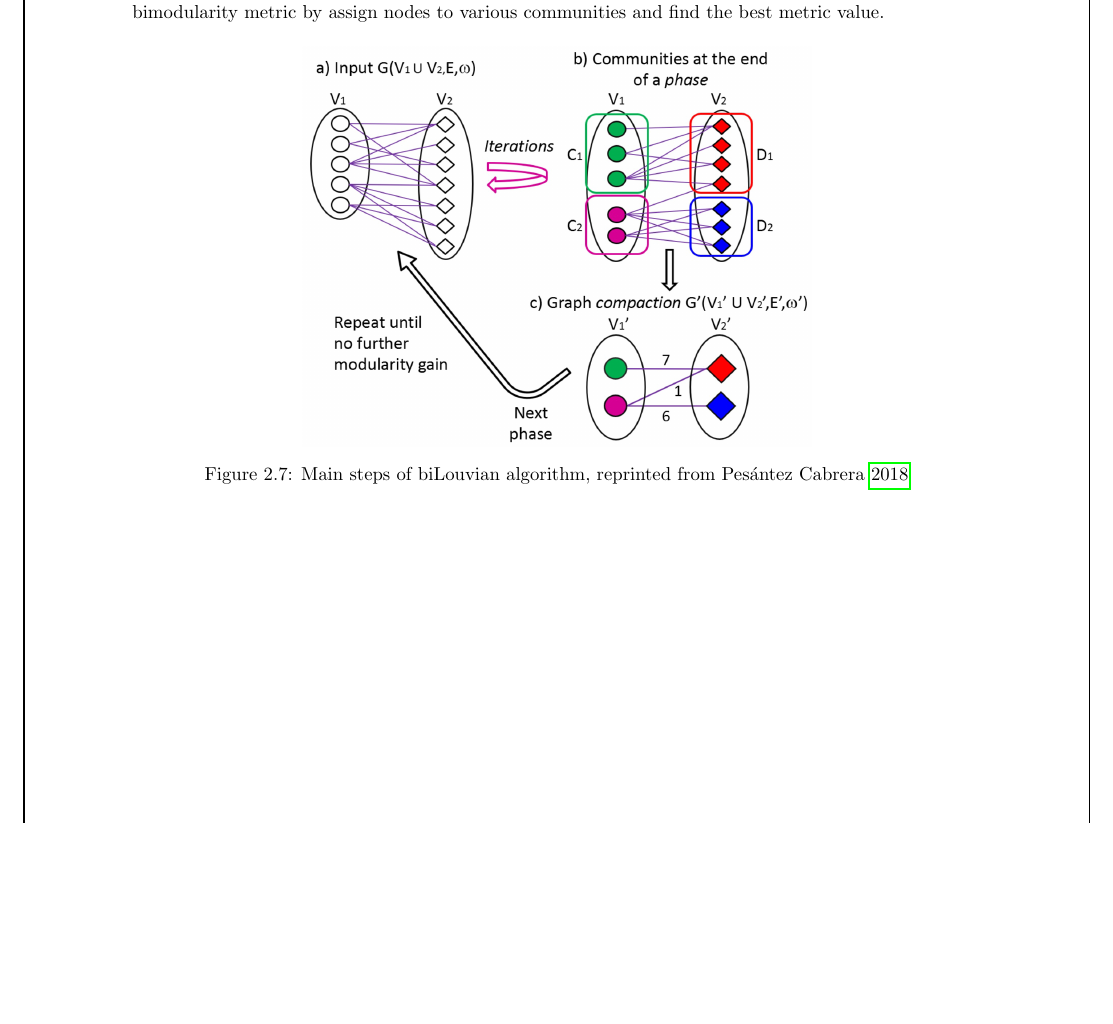
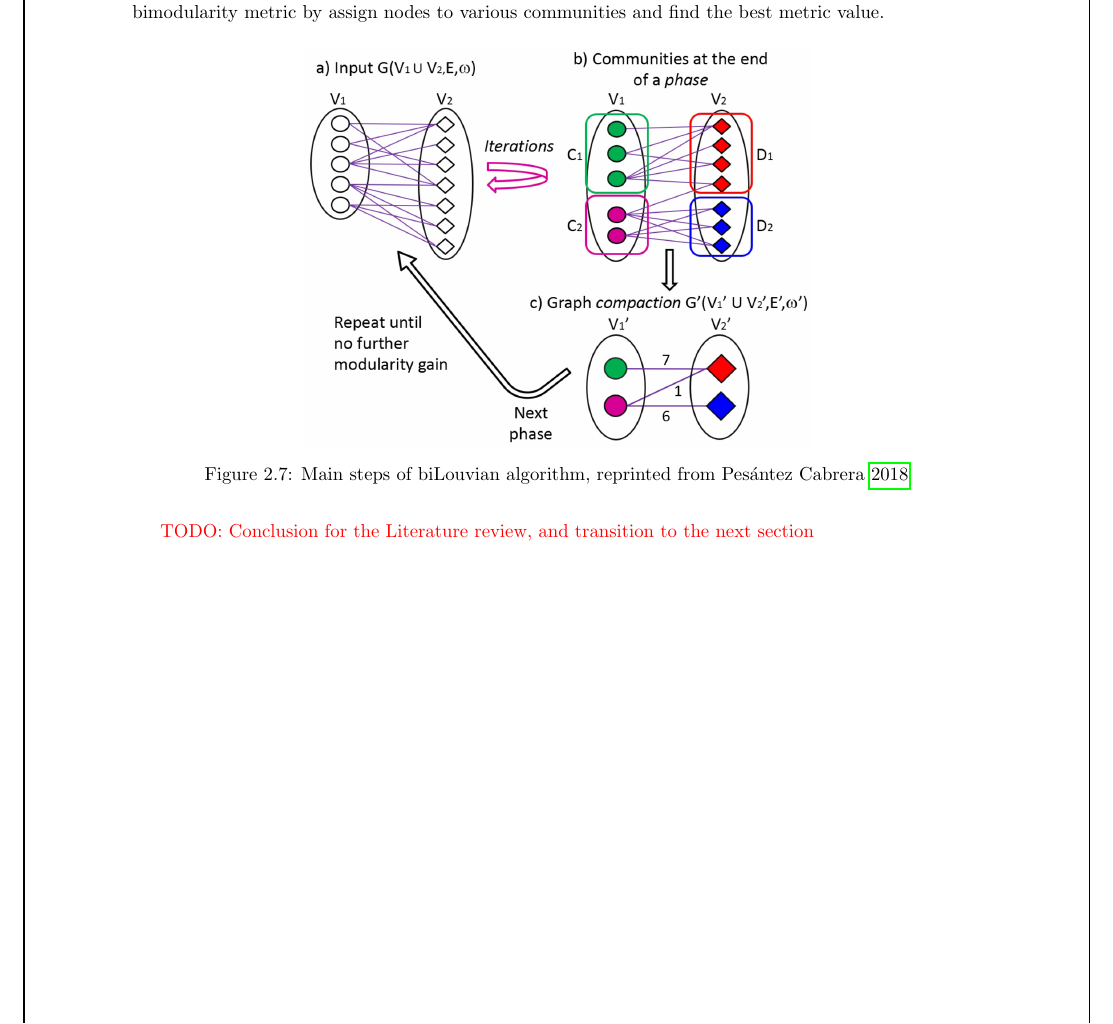
Before and after one commit to gameliee/kiva-writing, a LaTeX thesis (main.tex, which reads chap2/chap2.tex): part of page 15 of 54, cut so that both start at the same text, the shorter picture padded with empty space. Compiled offline with pdfLaTeX.

Commit message:
chap2: todo

```diff
--- a/chap2/chap2.tex
+++ b/chap2/chap2.tex
@@ -475,14 +475,14 @@ because of its reproduceability as the fact they provide the source code for the
 The algorithm mimic the idea from the Louvian algorithm \cite{blondel2008}, hence the name.
 It try to optimize the Murata+ bimodularity metric by assign nodes to various communities and find the best metric value.
 
-
-
 \begin{figure}[H]
 	\centering
 	\includegraphics[width=0.6\textwidth]{images/biLouvian-algorithm.png}
 	\caption{Main steps of biLouvian algorithm, reprinted from \cite{pesantez2018}}
 	\label{fig:biLouvian-algorithm}
 \end{figure}
+
+\todo{Conclusion for the Literature review, and transition to the next section}
 
 \begin{comment}
 \subsection{plan}
```
